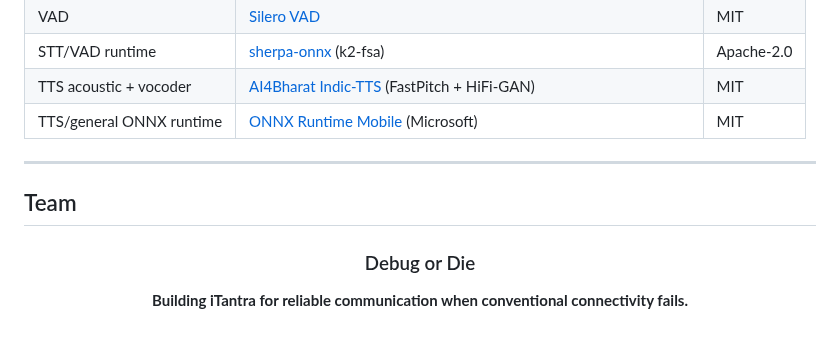
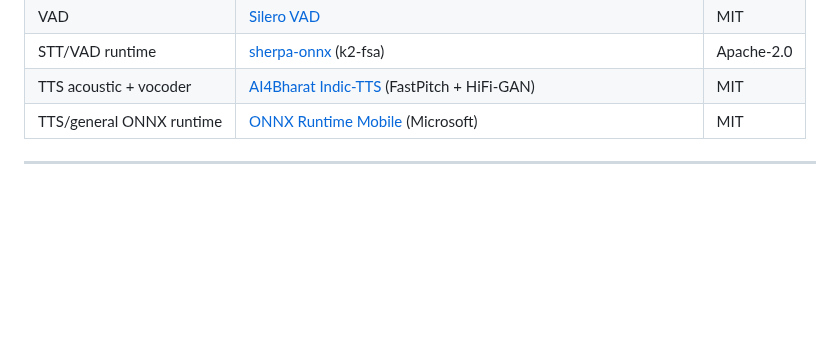
Before and after one commit to uditya001/iTantra, a Markdown page: README.md, the part around one of its changes. Rendered like a GitHub page; blank space fills up the shorter version.

```diff
--- a/README.md
+++ b/README.md
@@ -484,17 +484,3 @@ iTantra/
 
 
 ---
-
-## Team
-
-<div align="center">
-
-### Debug or Die
-
-**Building iTantra for reliable communication when conventional connectivity fails.**
-
-<br>
-
-<table align="center">
-<tr>
-
```
Also changed, not shown: other parts of README.md (+0 -44 lines).
